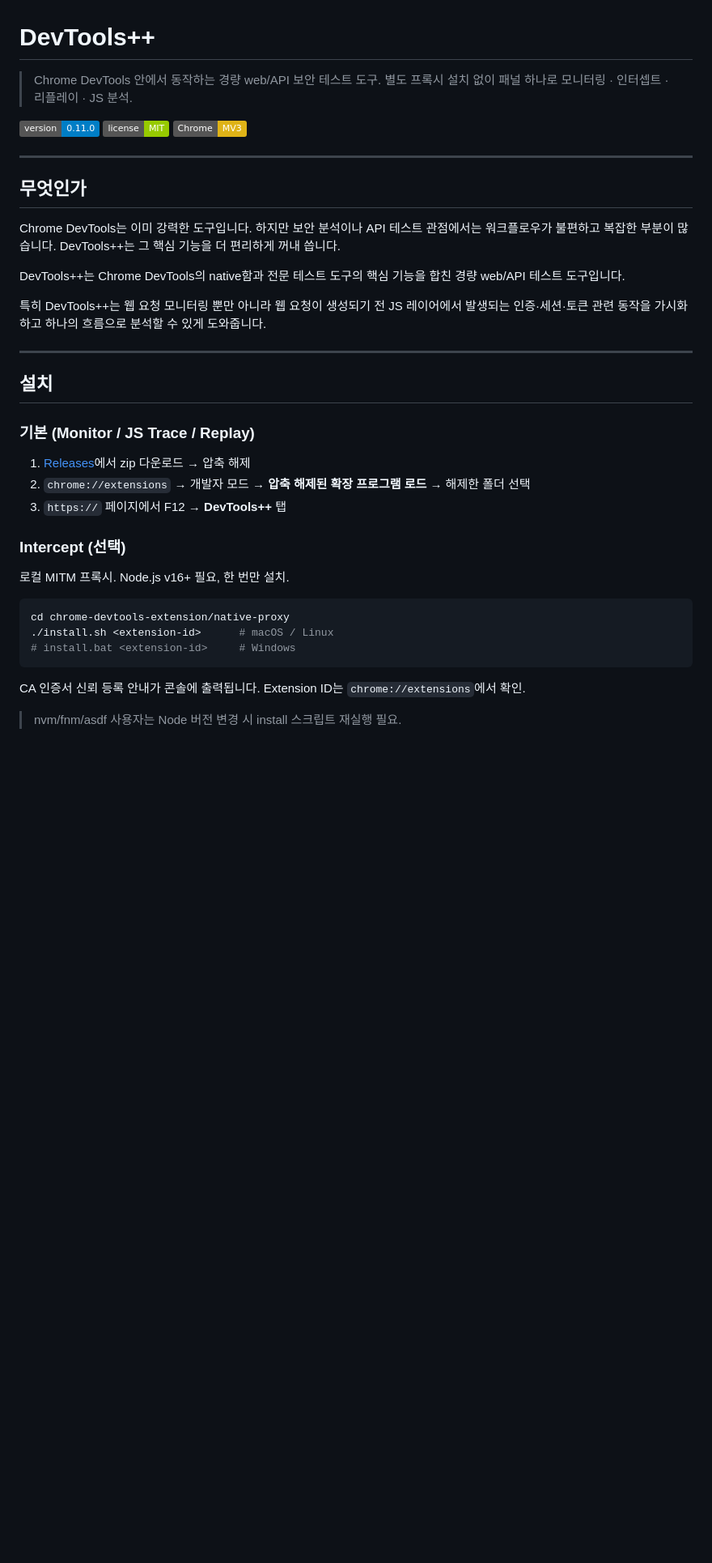
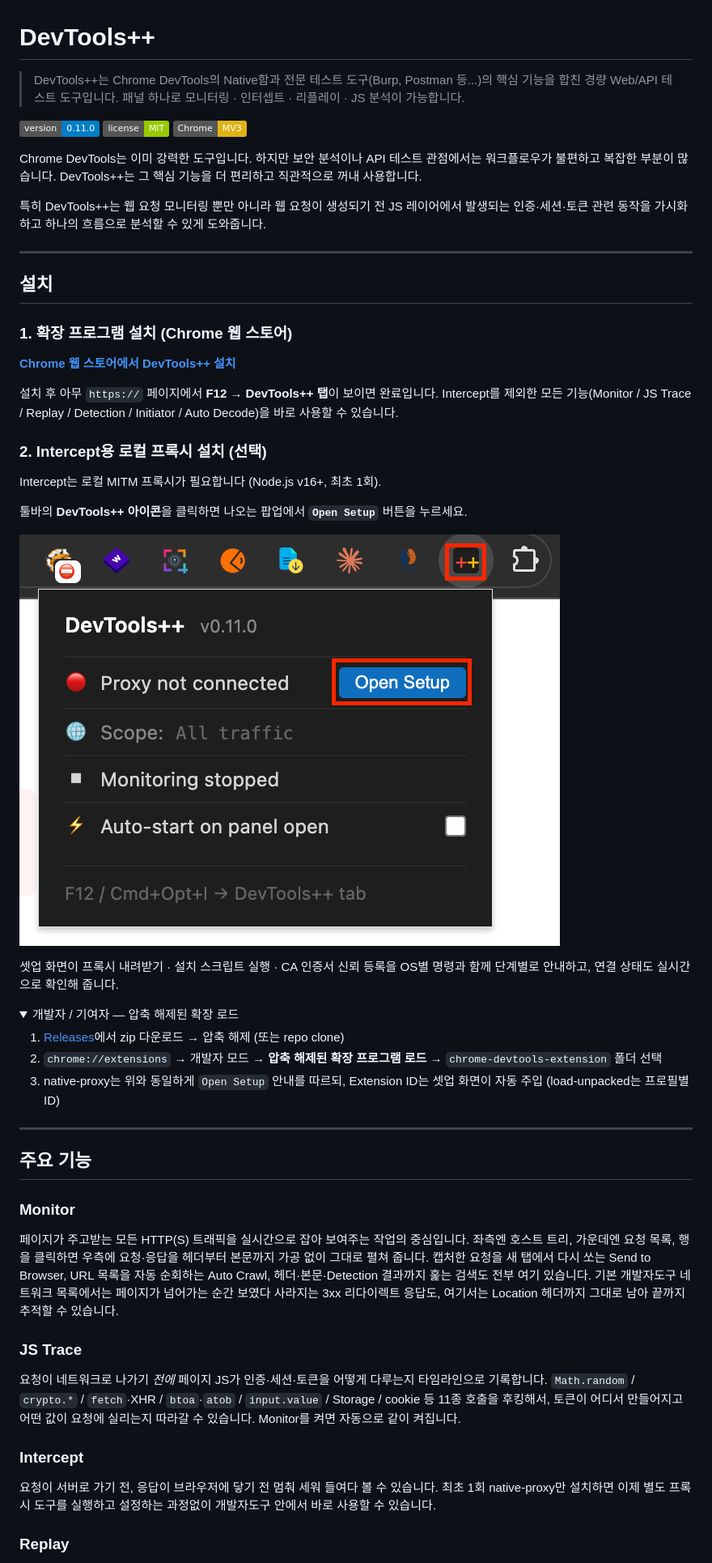
Before and after one commit to jsik22/devtools-pp, a Markdown page: README.md, the part around one of its changes. Shown at 81% size. Drawn GitHub-style; pictures changed too: docs/screenshots/popup-open-setup.png (added); folded sections open; badges without logos; blank space fills up the shorter version.

````diff
--- a/README.md
+++ b/README.md
@@ -1,18 +1,12 @@
 # DevTools++
 
-> Chrome DevTools 안에서 동작하는 경량 web/API 보안 테스트 도구. 별도 프록시 설치 없이 패널 하나로 모니터링 · 인터셉트 · 리플레이 · JS 분석.
+> DevTools++는 Chrome DevTools의 Native함과 전문 테스트 도구(Burp, Postman 등...)의 핵심 기능을 합친 경량 Web/API 테스트 도구입니다. 패널 하나로 모니터링 · 인터셉트 · 리플레이 · JS 분석이 가능합니다.
 
 [![Version](https://img.shields.io/badge/version-0.11.0-blue)](#)
 [![License](https://img.shields.io/badge/license-MIT-green)](#)
 [![Chrome](https://img.shields.io/badge/Chrome-MV3-yellow)](#)
 
----
-
-## 무엇인가
-
-Chrome DevTools는 이미 강력한 도구입니다. 하지만 보안 분석이나 API 테스트 관점에서는 워크플로우가 불편하고 복잡한 부분이 많습니다. DevTools++는 그 핵심 기능을 더 편리하게 꺼내 씁니다.
-
-DevTools++는 Chrome DevTools의 native함과 전문 테스트 도구의 핵심 기능을 합친 경량 web/API 테스트 도구입니다.
+Chrome DevTools는 이미 강력한 도구입니다. 하지만 보안 분석이나 API 테스트 관점에서는 워크플로우가 불편하고 복잡한 부분이 많습니다. DevTools++는 그 핵심 기능을 더 편리하고 직관적으로 꺼내 사용합니다.
 
 특히 DevTools++는 웹 요청 모니터링 뿐만 아니라 웹 요청이 생성되기 전 JS 레이어에서 발생되는 인증·세션·토큰 관련 동작을 가시화하고 하나의 흐름으로 분석할 수 있게 도와줍니다.
 
@@ -20,22 +14,45 @@ DevTools++는 Chrome DevTools의 native함과 전문 테스트 도구의 핵심
 
 ## 설치
 
-### 기본 (Monitor / JS Trace / Replay)
+### 1. 확장 프로그램 설치 (Chrome 웹 스토어)
 
-1. [Releases](https://github.com/jsik22/devtools-pp/releases/latest)에서 zip 다운로드 → 압축 해제
-2. `chrome://extensions` → 개발자 모드 → **압축 해제된 확장 프로그램 로드** → 해제한 폴더 선택
-3. `https://` 페이지에서 F12 → **DevTools++** 탭
+[**Chrome 웹 스토어에서 DevTools++ 설치**](https://chromewebstore.google.com/detail/devtools++/hnakhjcfhlpcjmdgpjaadobiefgkaaal)
 
-### Intercept (선택)
+설치 후 아무 `https://` 페이지에서 **F12 → DevTools++ 탭**이 보이면 완료입니다.
+Intercept를 제외한 모든 기능(Monitor / JS Trace / Replay / Detection / Initiator / Auto Decode)을 바로 사용할 수 있습니다.
 
-로컬 MITM 프록시. Node.js v16+ 필요, 한 번만 설치.
+### 2. Intercept용 로컬 프록시 설치 (선택)
 
-```bash
-cd chrome-devtools-extension/native-proxy
-./install.sh <extension-id>      # macOS / Linux
-# install.bat <extension-id>     # Windows
-```
+Intercept는 로컬 MITM 프록시가 필요합니다 (Node.js v16+, 최초 1회).
 
-CA 인증서 신뢰 등록 안내가 콘솔에 출력됩니다. Extension ID는 `chrome://extensions`에서 확인.
+툴바의 **DevTools++ 아이콘**을 클릭하면 나오는 팝업에서 **`Open Setup`** 버튼을 누르세요.
 
-> nvm/fnm/asdf 사용자는 Node 버전 변경 시 install 스크립트 재실행 필요.
+![Open Setup](docs/screenshots/popup-open-setup.png)
+
+셋업 화면이 프록시 내려받기 · 설치 스크립트 실행 · CA 인증서 신뢰 등록을 OS별 명령과 함께 단계별로 안내하고, 연결 상태도 실시간으로 확인해 줍니다.
+
+<details><summary>개발자 / 기여자 — 압축 해제된 확장 로드</summary>
+
+1. [Releases](https://github.com/jsik22/devtools-pp/releases/latest)에서 zip 다운로드 → 압축 해제 (또는 repo clone)
+2. `chrome://extensions` → 개발자 모드 → **압축 해제된 확장 프로그램 로드** → `chrome-devtools-extension` 폴더 선택
+3. native-proxy는 위와 동일하게 `Open Setup` 안내를 따르되, Extension ID는 셋업 화면이 자동 주입 (load-unpacked는 프로필별 ID)
+</details>
+
+---
+
+## 주요 기능
+
+### Monitor
+
+페이지가 주고받는 모든 HTTP(S) 트래픽을 실시간으로 잡아 보여주는 작업의 중심입니다. 좌측엔 호스트 트리, 가운데엔 요청 목록, 행을 클릭하면 우측에 요청·응답을 헤더부터 본문까지 가공 없이 그대로 펼쳐 줍니다. 캡처한 요청을 새 탭에서 다시 쏘는 Send to Browser, URL 목록을 자동 순회하는 Auto Crawl, 헤더·본문·Detection 결과까지 훑는 검색도 전부 여기 있습니다. 기본 개발자도구 네트워크 목록에서는 페이지가 넘어가는 순간 보였다 사라지는 3xx 리다이렉트 응답도, 여기서는 Location 헤더까지 그대로 남아 끝까지 추적할 수 있습니다.
+
+### JS Trace
+
+요청이 네트워크로 나가기 *전에* 페이지 JS가 인증·세션·토큰을 어떻게 다루는지 타임라인으로 기록합니다. `Math.random` / `crypto.*` / `fetch`·XHR / `btoa`·`atob` / `input.value` / Storage / cookie 등 11종 호출을 후킹해서, 토큰이 어디서 만들어지고 어떤 값이 요청에 실리는지 따라갈 수 있습니다. Monitor를 켜면 자동으로 같이 켜집니다.
+
+### Intercept
+
+요청이 서버로 가기 전, 응답이 브라우저에 닿기 전 멈춰 세워 들여다 볼 수 있습니다. 최초 1회 native-proxy만 설치하면 이제 별도 프록시 도구를 실행하고 설정하는 과정없이 개발자도구 안에서 바로 사용할 수 있습니다.
+
+### Replay
+
````
Also changed, not shown: other parts of README.md (+23 -24 lines).
